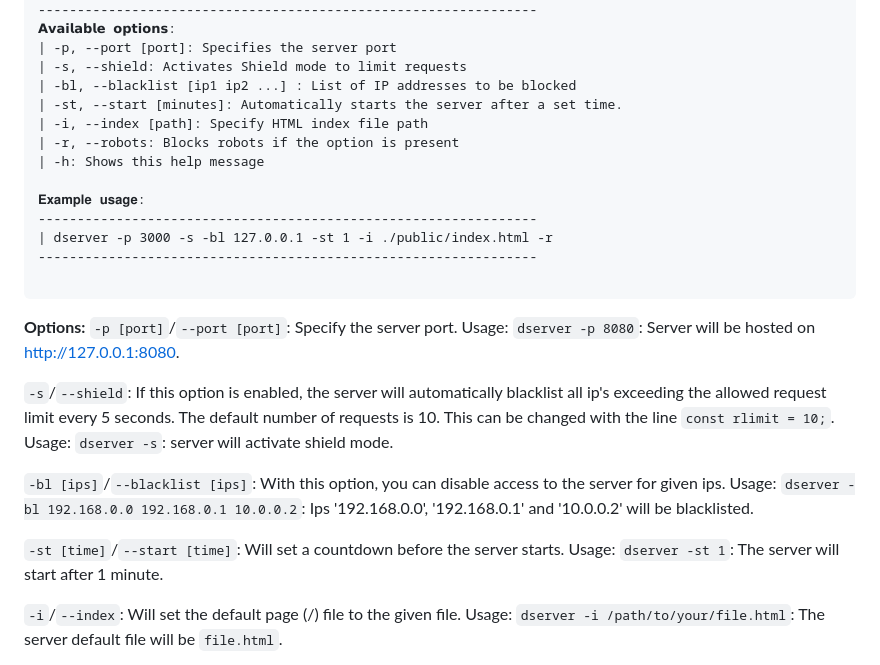
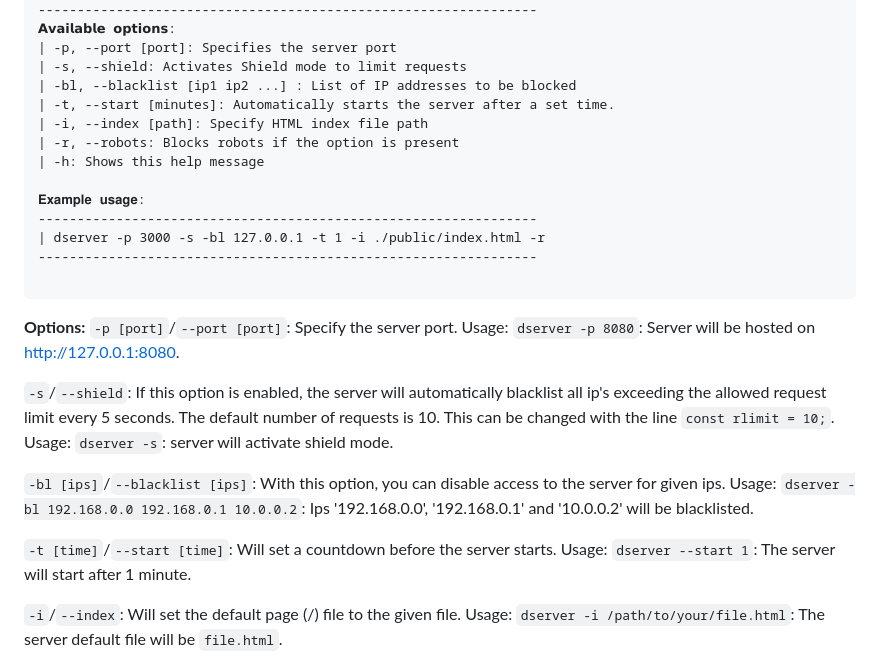
Before and after one commit to douxxu/DouServer, a Markdown page: README.md, the part around the change. Drawn GitHub-style.

Commit message:
-st -> -t

````diff
--- a/README.md
+++ b/README.md
@@ -55,14 +55,14 @@ ______ _____ _   _ _____ ___________ _   _ ___________
 | -p, --port [port]: Specifies the server port
 | -s, --shield: Activates Shield mode to limit requests
 | -bl, --blacklist [ip1 ip2 ...] : List of IP addresses to be blocked
-| -st, --start [minutes]: Automatically starts the server after a set time.
+| -t, --start [minutes]: Automatically starts the server after a set time.
 | -i, --index [path]: Specify HTML index file path
 | -r, --robots: Blocks robots if the option is present
 | -h: Shows this help message
 
 𝐄𝐱𝐚𝐦𝐩𝐥𝐞 𝐮𝐬𝐚𝐠𝐞:
 ----------------------------------------------------------------
-| dserver -p 3000 -s -bl 127.0.0.1 -st 1 -i ./public/index.html -r
+| dserver -p 3000 -s -bl 127.0.0.1 -t 1 -i ./public/index.html -r
 ----------------------------------------------------------------
 
 ```
@@ -73,7 +73,7 @@ ______ _____ _   _ _____ ___________ _   _ ___________
 
 `-bl [ips]`/`--blacklist [ips]`: With this option, you can disable access to the server for given ips. Usage: `dserver -bl 192.168.0.0 192.168.0.1 10.0.0.2`: Ips '192.168.0.0', '192.168.0.1' and '10.0.0.2' will be blacklisted.
 
-`-st [time]`/`--start [time]`: Will set a countdown before the server starts. Usage: `dserver -st 1`: The server will start after 1 minute.
+`-t [time]`/`--start [time]`: Will set a countdown before the server starts. Usage: `dserver --start 1`: The server will start after 1 minute.
 
 `-i`/`--index`: Will set the default page (/) file to the given file. Usage: `dserver -i /path/to/your/file.html`: The server default file will be `file.html`.
 
````
